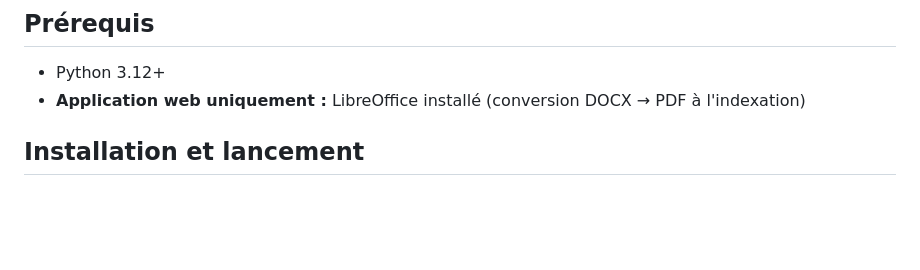
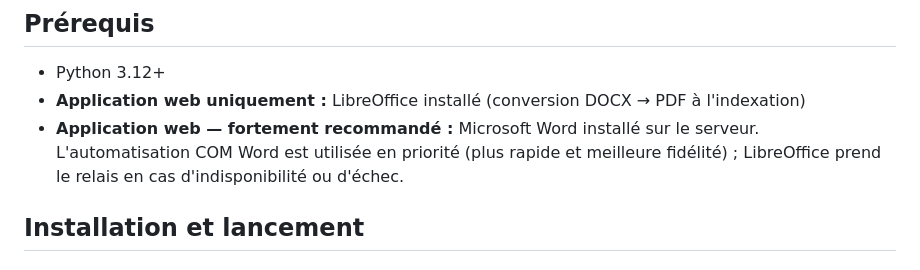
Before and after one commit to doolieSoft/search_doc_tool, a Markdown page: README.fr.md, the part around the change. Rendered like a GitHub page; blank space fills up the shorter version.

Commit message:
web: mise à jour readme

```diff
--- a/README.fr.md
+++ b/README.fr.md
@@ -41,6 +41,7 @@ Outil de recherche de termes dans des fichiers Word (.docx) et PDF. Disponible e
 
 - Python 3.12+
 - **Application web uniquement :** LibreOffice installé (conversion DOCX → PDF à l'indexation)
+- **Application web — fortement recommandé :** Microsoft Word installé sur le serveur. L'automatisation COM Word est utilisée en priorité (plus rapide et meilleure fidélité) ; LibreOffice prend le relais en cas d'indisponibilité ou d'échec.
 
 ## Installation et lancement
 
```
Also changed, not shown: README.md (+1 -0 lines).
